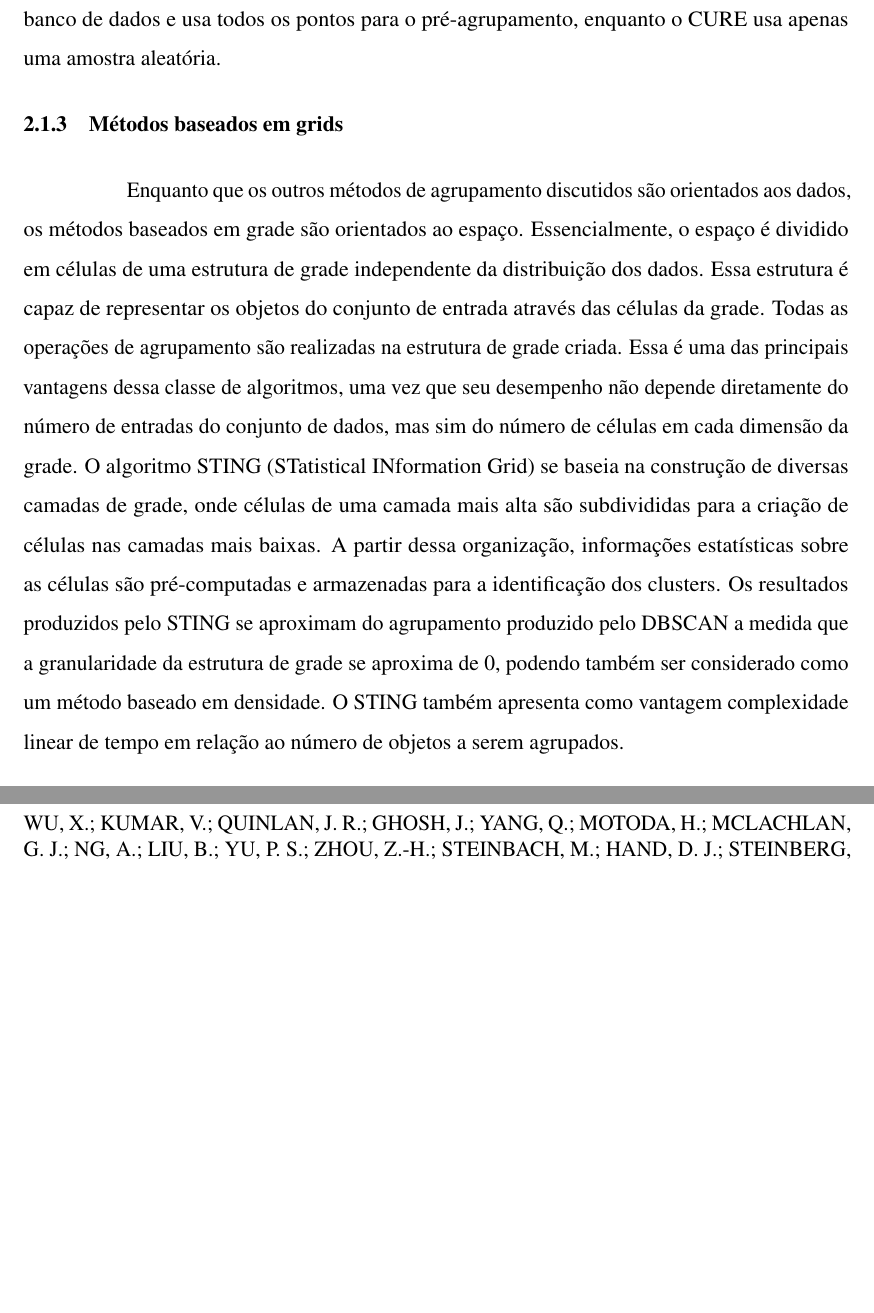
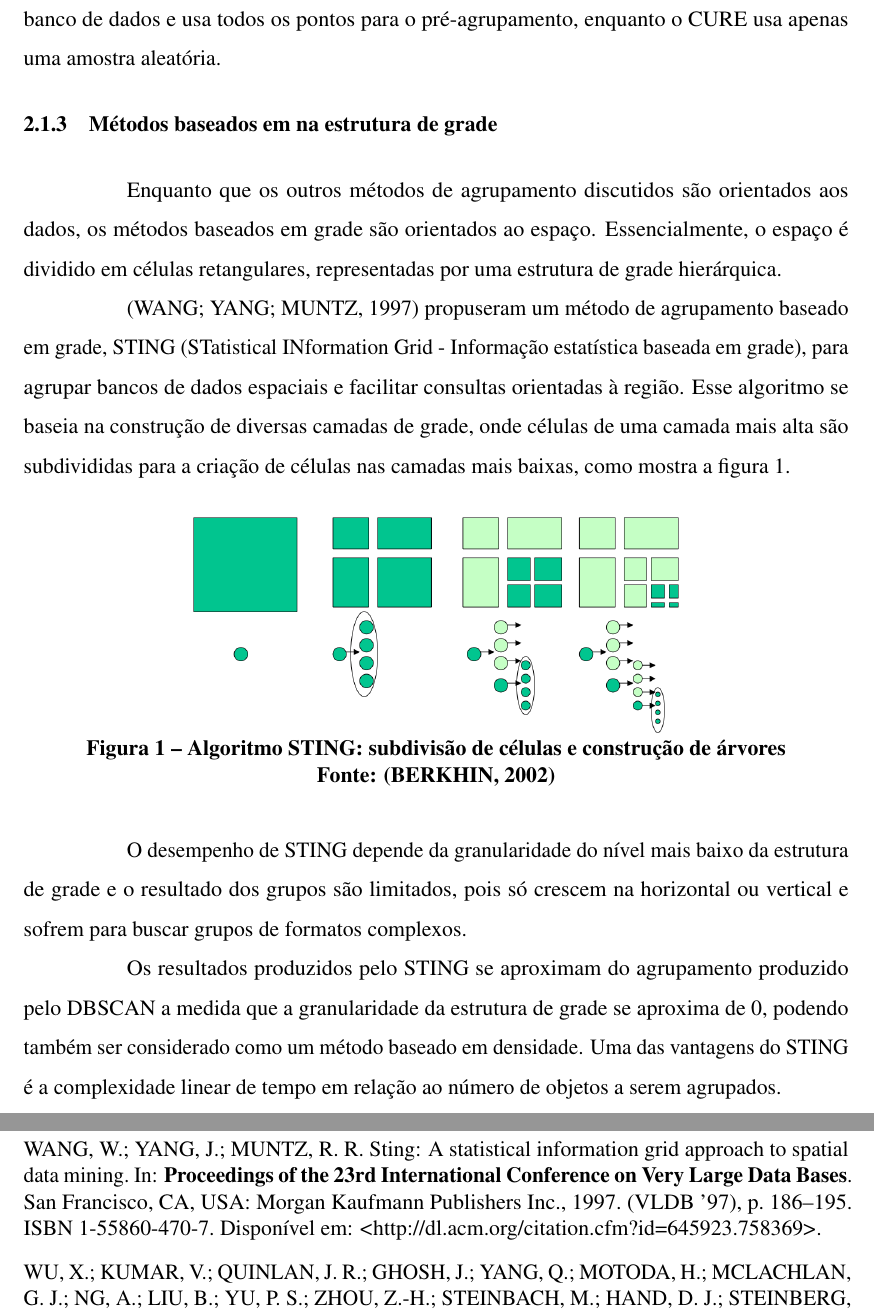
Before and after one commit to brunobc/dissertacao-dynamic, a LaTeX thesis (documento.tex, which reads elementos-textuais/estado-da-arte.tex): two parts of pages 17 and 27 of 28 before the commit and two parts of pages 17 and 28 of 28 after it, joined at a grey line, cut so that both start at the same text, the shorter picture padded with empty space. Compiled offline with pdfLaTeX.

Commit message:
Agrupamento baseado em grade

```diff
--- a/elementos-textuais/estado-da-arte.tex
+++ b/elementos-textuais/estado-da-arte.tex
@@ -89,24 +89,26 @@ Em \cite{Guha1998}, um novo algoritmo hierárquico é proposto para detectar gru
 \end{itemize}
 Os resultados experimentais no artigo mostram que o tempo de execução do CURE é sempre menor que o do BIRCH. Mais importante, os resultados mostram que, à medida que o tamanho do banco de dados aumenta, o tempo de execução do BIRCH aumenta rapidamente enquanto o tempo de execução do CURE aumenta muito pouco. O motivo é que o BIRCH varre todo o banco de dados e usa todos os pontos para o pré-agrupamento, enquanto o CURE usa apenas uma amostra aleatória.
 
-\subsection{Métodos baseados em grids}
-% Dissertação_AntonioCavalcanteAraujoNeto_Final
-Enquanto que os outros métodos de agrupamento discutidos são orientados aos dados,
-os métodos baseados em grade são orientados ao espaço. Essencialmente, o espaço
-é dividido em células de uma estrutura de grade independente da distribuição dos dados.
-Essa estrutura é capaz de representar os objetos do conjunto de entrada através das células
-da grade. Todas as operações de agrupamento são realizadas na estrutura de grade
-criada. Essa é uma das principais vantagens dessa classe de algoritmos, uma vez que seu
-desempenho não depende diretamente do número de entradas do conjunto de dados, mas
-sim do número de células em cada dimensão da grade.
-O algoritmo STING (STatistical INformation Grid) se baseia na construção de diversas
-camadas de grade, onde células de uma camada mais alta são subdivididas para a criação
-de células nas camadas mais baixas. A partir dessa organização, informações estatísticas
-sobre as células são pré-computadas e armazenadas para a identificação dos clusters.
+\subsection{Métodos baseados em na estrutura de grade}
+Enquanto que os outros métodos de agrupamento discutidos são orientados aos dados, os métodos baseados em grade são orientados ao espaço. Essencialmente, o espaço é dividido em células retangulares, representadas por uma estrutura de grade hierárquica.
+
+\cite{Wang1997} propuseram um método de agrupamento baseado em grade, STING (STatistical INformation Grid - Informação estatística baseada em grade), para agrupar bancos de dados espaciais e facilitar consultas orientadas à região. Esse algoritmo se baseia na construção de diversas camadas de grade, onde células de uma camada mais alta são subdivididas para a criação de células nas camadas mais baixas, como mostra a figura \ref{fig:sting}.
+
+\begin{figure}[!h]
+	\centering
+	\includegraphics[width=0.6\textwidth]{figuras/sting.png}
+	\caption{Algoritmo STING: subdivisão de células e construção de árvores}
+	\legend{Fonte: \cite{Berkhin2002}}
+	\label{fig:sting}
+\end{figure}
+
+O desempenho de STING depende da granularidade do nível mais baixo da estrutura de grade e o resultado dos
+grupos são limitados, pois só crescem na horizontal ou vertical e sofrem para buscar grupos de formatos complexos.
+
 Os resultados produzidos pelo STING se aproximam do agrupamento produzido pelo
 DBSCAN a medida que a granularidade da estrutura de grade se aproxima de 0, podendo
-também ser considerado como um método baseado em densidade. O STING também
-apresenta como vantagem complexidade linear de tempo em relação ao número de objetos
+também ser considerado como um método baseado em densidade.
+Uma das vantagens do STING é a complexidade linear de tempo em relação ao número de objetos
 a serem agrupados.
 
 \subsection{Métodos baseados em densidade}
```
Also changed, not shown: elementos-pos-textuais/referencias.bib (+26 -0 lines), documento.pdf, figuras/sting.png (added).
